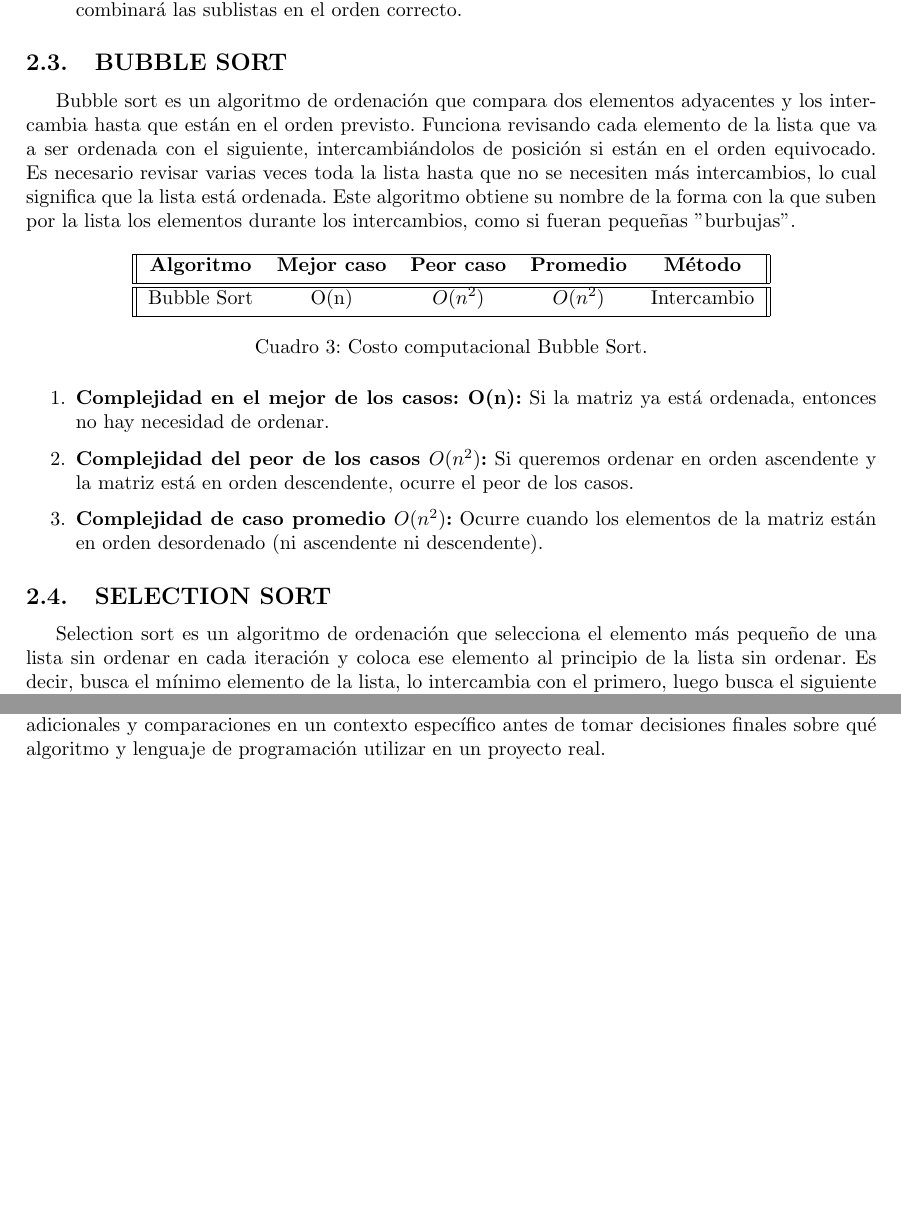
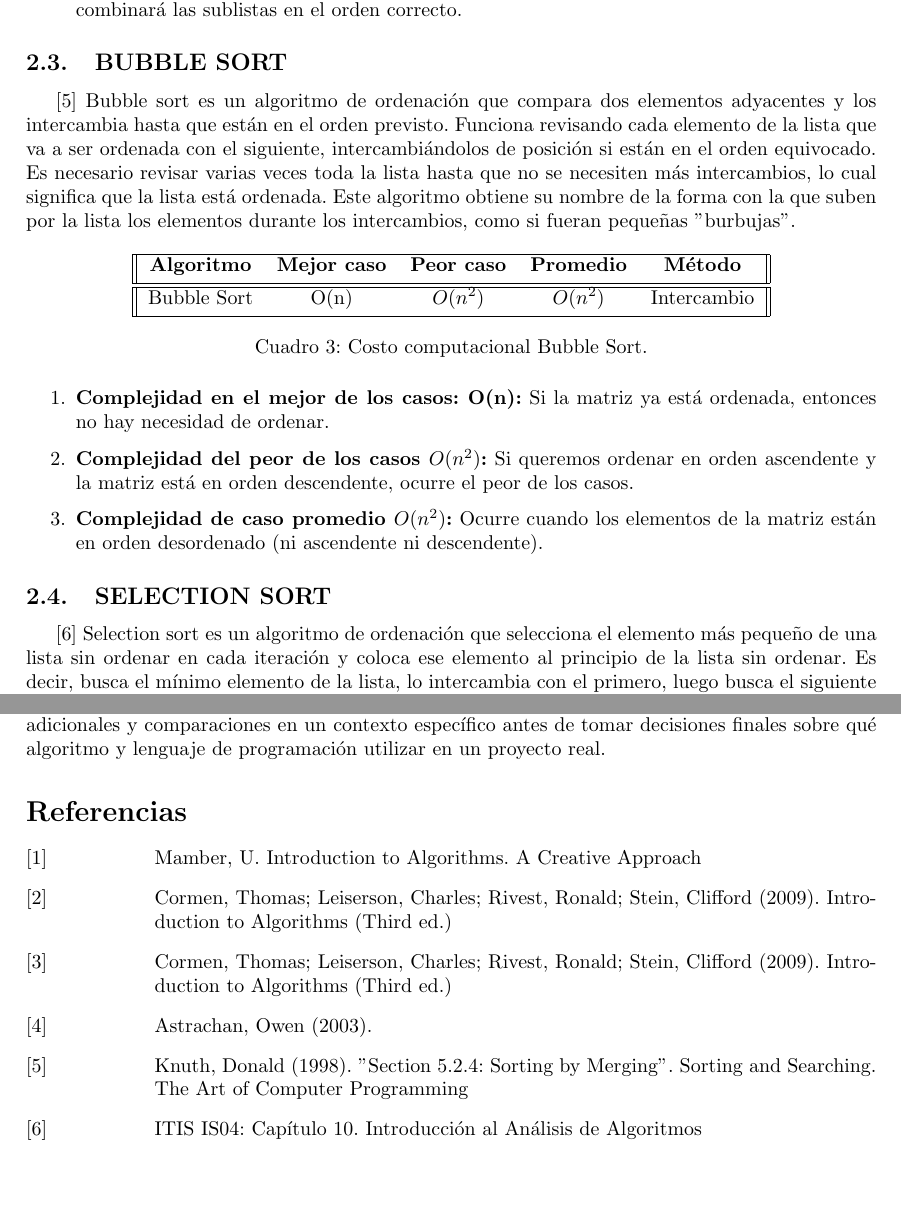
Before and after one commit to abelborit/computer-science-master, a LaTeX document (MCC-01_algorithms-and-data-structures/algorithm-analysis/Report.tex): two parts of pages 3 and 12 of 12, joined at a grey line, cut so that both start at the same text. Compiled offline with pdfLaTeX.

Commit message:
rename file to Report.tex and add pdf

```diff
--- a/MCC-01_algorithms-and-data-structures/algorithm-analysis/Informe.tex
+++ b/MCC-01_algorithms-and-data-structures/algorithm-analysis/Report.tex
@@ -10,8 +10,11 @@
 \usepackage{caption}
 \usepackage[colorlinks=true, allcolors=blue]{hyperref}
 
-\title{\textbf{COMPARACIÓN DE ALGORITMOS DE ORDENAMIENTO}}
-\author{Abel Edmundo Borit Guitton, Luis Alberto Borit Guitton, Jesus Alpaca}
+\title{\textbf{%
+    Universidad Nacional de San Agustín \\
+    Maestría en Ciencias de la Computación \\
+    \large Análisis de Rendimiento de Algoritmos de Ordenamiento}}
+\author{Abel Edmundo Borit Guitton, Luis Alberto Borit Guitton}
 % \date{\today}
 \date{1 de agosto de 2023}
 
@@ -94,7 +97,7 @@ Merge Sort es uno de los algoritmos de ordenación más populares que se basa en
     \end{enumerate}
 
 \subsection{BUBBLE SORT}
-Bubble sort es un algoritmo de ordenación que compara dos elementos adyacentes y los intercambia hasta que están en el orden previsto. Funciona revisando cada elemento de la lista que va a ser ordenada con el siguiente, intercambiándolos de posición si están en el orden equivocado. Es necesario revisar varias veces toda la lista hasta que no se necesiten más intercambios, lo cual significa que la lista está ordenada. Este algoritmo obtiene su nombre de la forma con la que suben por la lista los elementos durante los intercambios, como si fueran pequeñas "burbujas".
+[5] Bubble sort es un algoritmo de ordenación que compara dos elementos adyacentes y los intercambia hasta que están en el orden previsto. Funciona revisando cada elemento de la lista que va a ser ordenada con el siguiente, intercambiándolos de posición si están en el orden equivocado. Es necesario revisar varias veces toda la lista hasta que no se necesiten más intercambios, lo cual significa que la lista está ordenada. Este algoritmo obtiene su nombre de la forma con la que suben por la lista los elementos durante los intercambios, como si fueran pequeñas "burbujas".
 
     \begin{table}[H]
         \centering
@@ -118,7 +121,7 @@ Bubble sort es un algoritmo de ordenación que compara dos elementos adyacentes
     \end{enumerate}
 
 \subsection{SELECTION SORT}
-Selection sort es un algoritmo de ordenación que selecciona el elemento más pequeño de una lista sin ordenar en cada iteración y coloca ese elemento al principio de la lista sin ordenar. Es decir, busca el mínimo elemento de la lista, lo intercambia con el primero, luego busca el siguiente mínimo en el resto de la lista, después intercambiarlo con el segundo.
+[6] Selection sort es un algoritmo de ordenación que selecciona el elemento más pequeño de una lista sin ordenar en cada iteración y coloca ese elemento al principio de la lista sin ordenar. Es decir, busca el mínimo elemento de la lista, lo intercambia con el primero, luego busca el siguiente mínimo en el resto de la lista, después intercambiarlo con el segundo.
 
     \begin{table}[H]
         \centering
@@ -442,4 +445,13 @@ En el siguiente enlace \href{https://www.google.com}{Repositorio GitHub} se podr
 Es importante tener en cuenta que los resultados de tiempo de ejecución pueden variar según el hardware y el entorno de ejecución utilizado para las pruebas. Se recomienda realizar pruebas adicionales y comparaciones en un contexto específico antes de tomar decisiones finales sobre qué algoritmo y lenguaje de programación utilizar en un proyecto real.
 
 
+\begin{thebibliography}{widest entry}
+  \bibitem[1]{} Mamber, U. Introduction to Algorithms. A Creative Approach
+  \bibitem[2]{} Cormen, Thomas; Leiserson, Charles; Rivest, Ronald; Stein, Clifford (2009). Introduction to Algorithms (Third ed.)
+  \bibitem[3]{} Cormen, Thomas; Leiserson, Charles; Rivest, Ronald; Stein, Clifford (2009). Introduction to Algorithms (Third ed.)
+  \bibitem[4]{} Astrachan, Owen (2003).
+  \bibitem[5]{} Knuth, Donald (1998). "Section 5.2.4: Sorting by Merging". Sorting and Searching. The Art of Computer Programming
+  \bibitem[6]{} ITIS IS04: Capítulo 10. Introducción al Análisis de Algoritmos
+ \end{thebibliography}
+
 \end{document}
```
Also changed, not shown: MCC-01_algorithms-and-data-structures/algorithm-analysis/Informe_Comparacion_Algoritmos_Ordenamiento.pdf (added), MCC-01_algorithms-and-data-structures/algorithm-analysis/Report.tex (12 more changed lines).
